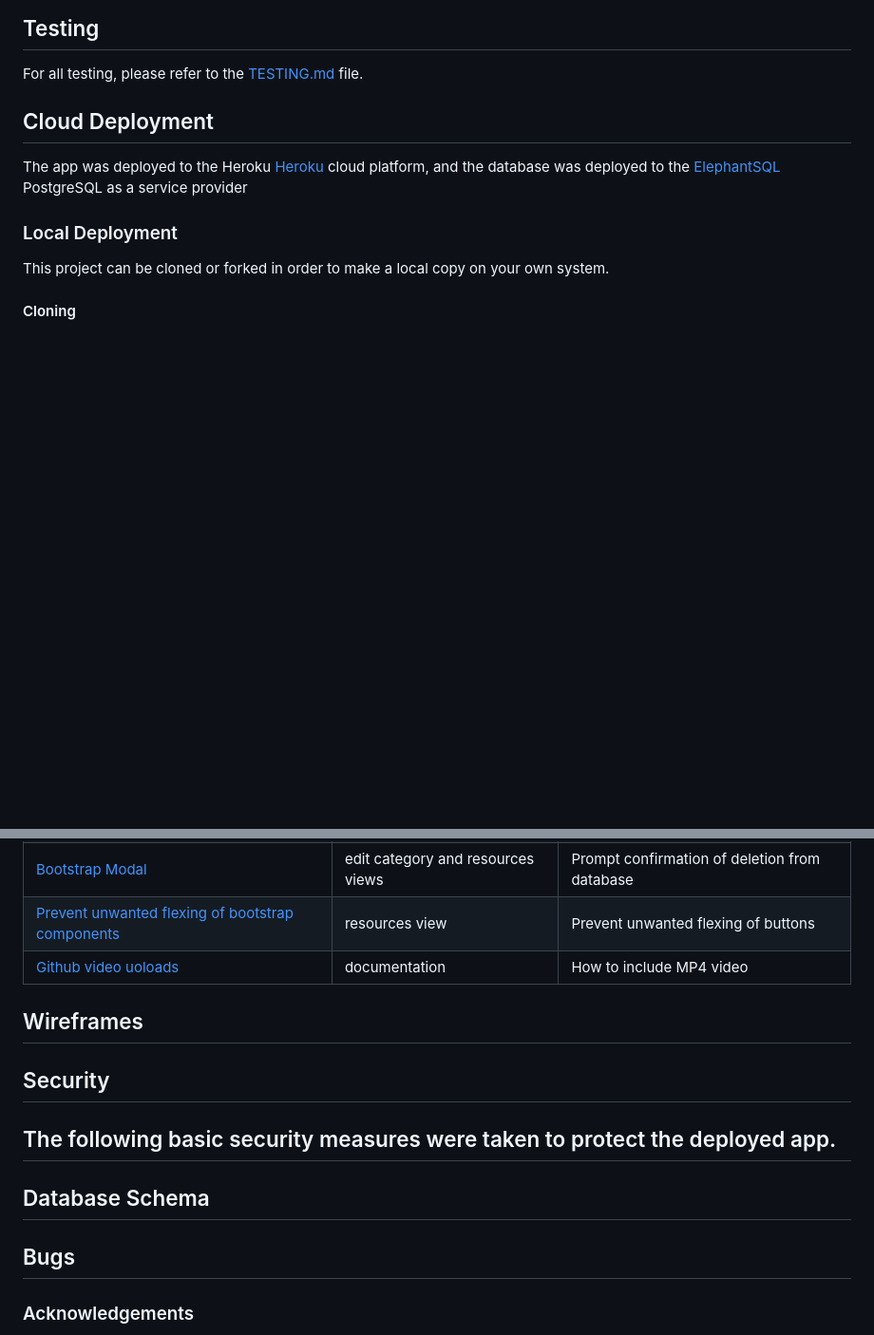
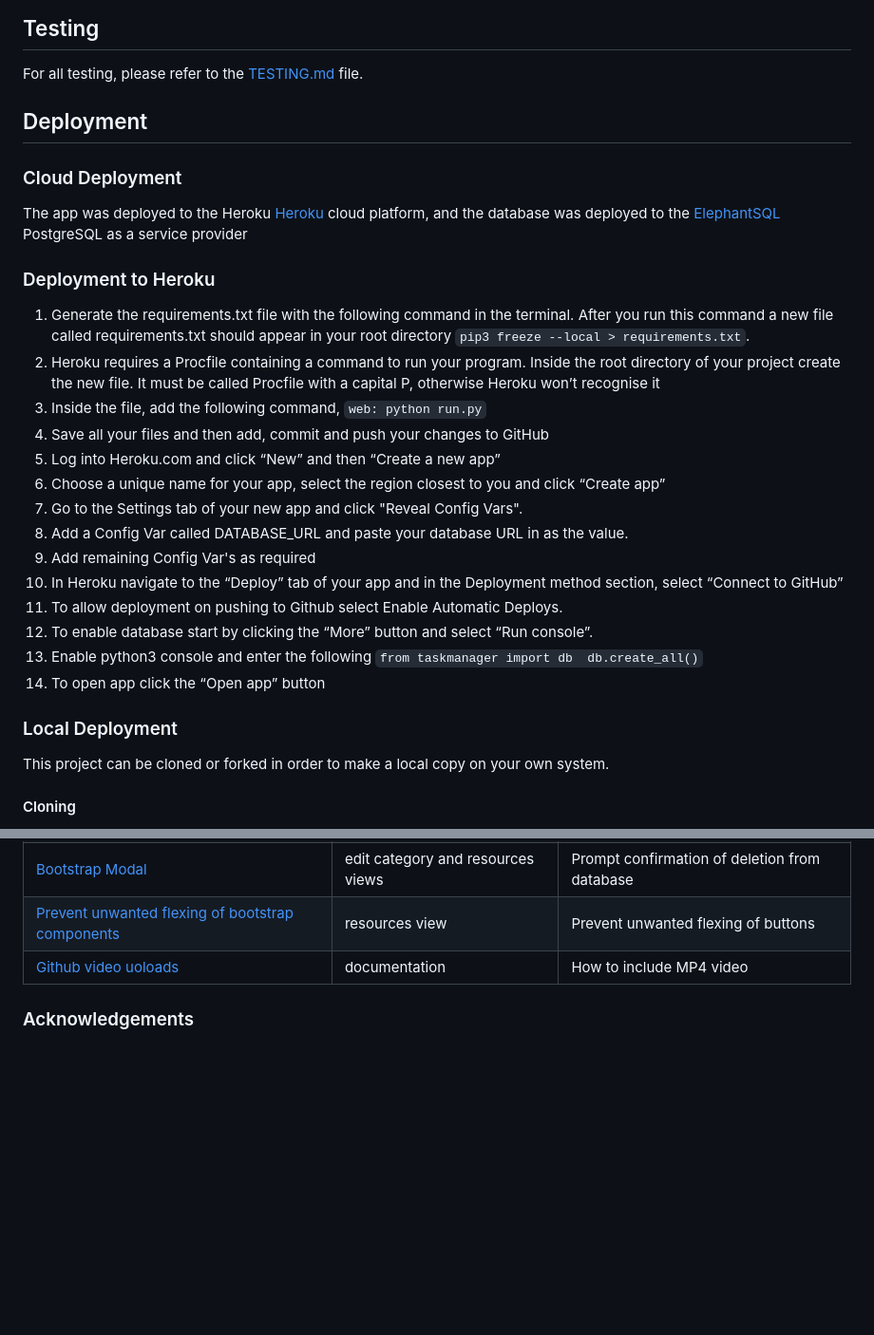
Before and after one commit to doctorandrewbrown/flask-resource-keeper, a Markdown page: README.md, 2 parts joined by grey strips. Shown: that part at 95% size. Rendered like a GitHub page; blank space fills up the shorter version.

````diff
--- a/README.md
+++ b/README.md
@@ -92,8 +92,25 @@ An attractive coherent color palette for the site was generated using [Colorhunt
 
 For all testing, please refer to the [TESTING.md](TESTING.md) file.
 
-## Cloud Deployment
+## Deployment
+### Cloud Deployment
 The app was deployed to the Heroku [Heroku](https://www.heroku.com/) cloud platform, and the database was deployed to the [ElephantSQL](https://www.elephantsql.com/) PostgreSQL as a service provider
+### Deployment to Heroku
+1. Generate the requirements.txt file with the following command in the terminal. After you run this command a new file called requirements.txt should appear in your root directory `pip3 freeze --local > requirements.txt`.
+2. Heroku requires a Procfile containing a command to run your program. Inside the root directory of your project create the new file. It must be called Procfile with a capital P, otherwise Heroku won’t recognise it
+3. Inside the file, add the following command, `web: python run.py`
+4. Save all your files and then add, commit and push your changes to GitHub
+5. Log into Heroku.com and click “New” and then “Create a new app”
+6. Choose a unique name for your app, select the region closest to you and click “Create app”
+7. Go to the Settings tab of your new app and click "Reveal Config Vars".
+8. Add a Config Var called DATABASE_URL and paste your database URL in as the value.
+9. Add remaining Config Var's as required
+10. In Heroku navigate to the “Deploy” tab of your app and in the Deployment method section, select “Connect to GitHub”
+11. To allow deployment on pushing to Github select Enable Automatic Deploys.
+12. To enable database start by clicking the “More” button and select “Run console”.
+13. Enable python3 console and enter the following ```from taskmanager import db
+db.create_all()```
+14. To open app click the “Open app” button
 
 ### Local Deployment
 
@@ -147,12 +183,7 @@ You can fork this repository by using the following steps:
 | [Bootstrap Modal](https://www.w3schools.com/bootstrap5/bootstrap_modal.php) | edit category and resources views| Prompt confirmation of deletion from database |
 | [Prevent unwanted flexing of bootstrap components](https://www.devsamples.com/css/flexbox-prevent-element-stretching) |resources view| Prevent unwanted flexing of buttons |
 | [Github video uoloads](https://github.blog/2021-05-13-video-uploads-available-github/) |documentation| How to include MP4 video |
-## Wireframes
-## Security
-The following basic security measures were taken to protect the deployed app.
--
-## Database Schema
-## Bugs
+
 
 
 ### Acknowledgements
````
Also changed, not shown: other parts of README.md (+19 -0 lines), TESTING.md (+13 -12 lines), documentation/images/security-configvars.png (added).
